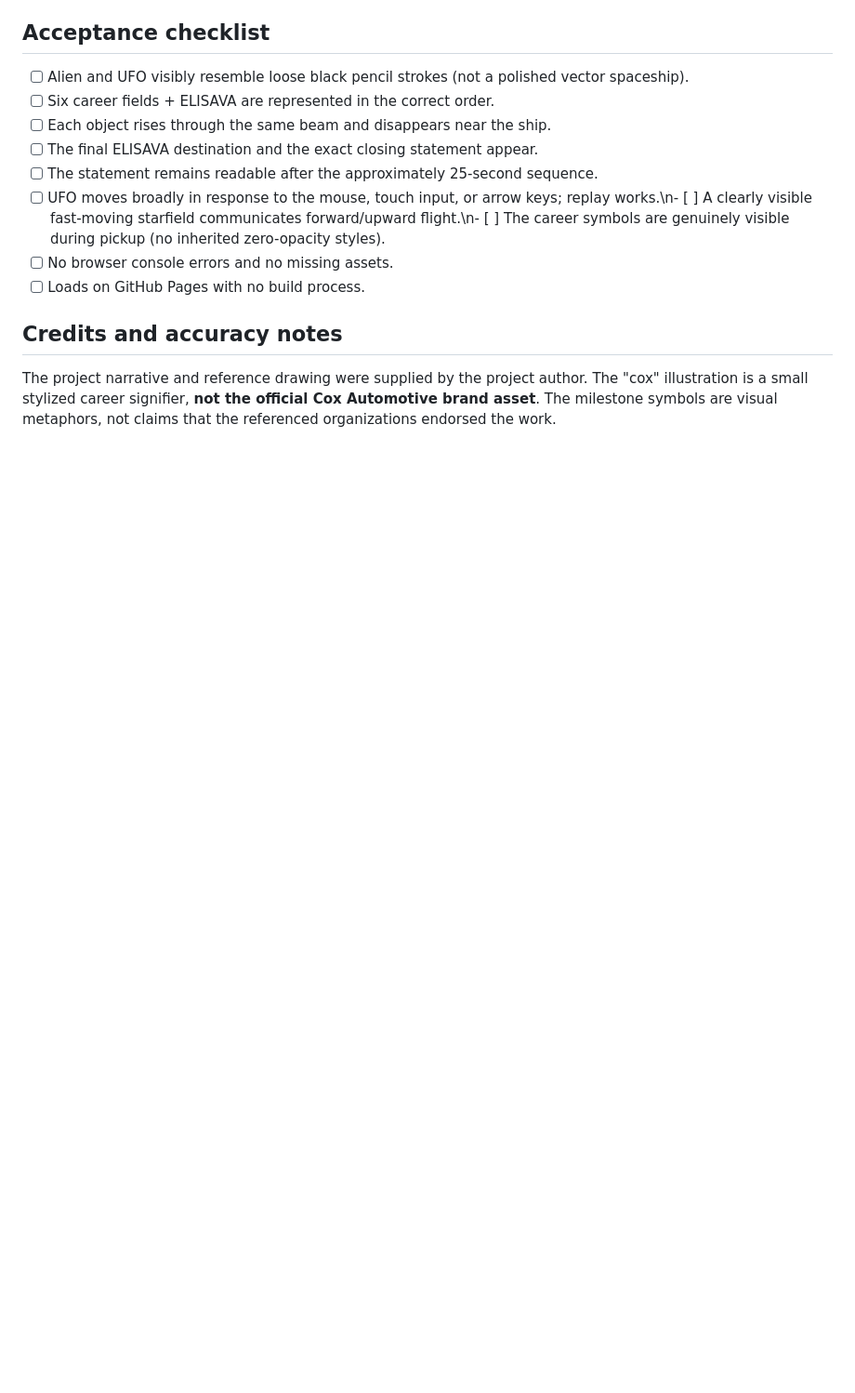
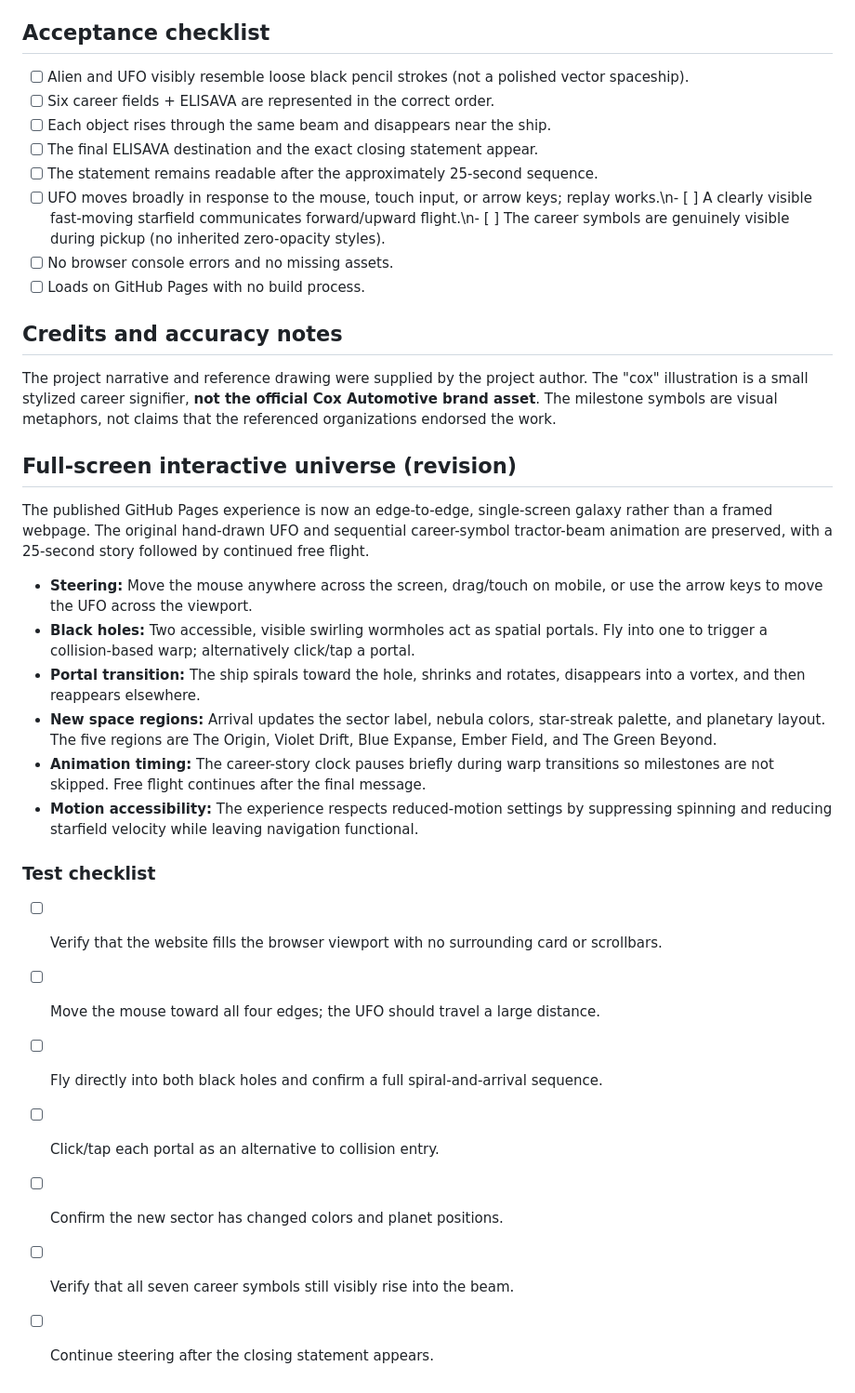
Before and after one commit to byraine/rainedrops, a Markdown page: ANIMATION_BRIEF.md, the part around the change. Shown at 93% size. Drawn GitHub-style; blank space fills up the shorter version.

Commit message:
Document full-screen exploration and black-hole interaction for class

```diff
--- a/ANIMATION_BRIEF.md
+++ b/ANIMATION_BRIEF.md
@@ -76,3 +76,23 @@ One clean webpage with a tiny editorial label at the top, a large central pencil
 ## Credits and accuracy notes
 
 The project narrative and reference drawing were supplied by the project author. The "cox" illustration is a small stylized career signifier, **not the official Cox Automotive brand asset**. The milestone symbols are visual metaphors, not claims that the referenced organizations endorsed the work.
+
+## Full-screen interactive universe (revision)
+
+The published GitHub Pages experience is now an edge-to-edge, single-screen galaxy rather than a framed webpage. The original hand-drawn UFO and sequential career-symbol tractor-beam animation are preserved, with a 25-second story followed by continued free flight.
+
+- **Steering:** Move the mouse anywhere across the screen, drag/touch on mobile, or use the arrow keys to move the UFO across the viewport.
+- **Black holes:** Two accessible, visible swirling wormholes act as spatial portals. Fly into one to trigger a collision-based warp; alternatively click/tap a portal.
+- **Portal transition:** The ship spirals toward the hole, shrinks and rotates, disappears into a vortex, and then reappears elsewhere.
+- **New space regions:** Arrival updates the sector label, nebula colors, star-streak palette, and planetary layout. The five regions are The Origin, Violet Drift, Blue Expanse, Ember Field, and The Green Beyond.
+- **Animation timing:** The career-story clock pauses briefly during warp transitions so milestones are not skipped. Free flight continues after the final message.
+- **Motion accessibility:** The experience respects reduced-motion settings by suppressing spinning and reducing starfield velocity while leaving navigation functional.
+
+### Test checklist
+- [ ] Verify that the website fills the browser viewport with no surrounding card or scrollbars.
+- [ ] Move the mouse toward all four edges; the UFO should travel a large distance.
+- [ ] Fly directly into both black holes and confirm a full spiral-and-arrival sequence.
+- [ ] Click/tap each portal as an alternative to collision entry.
+- [ ] Confirm the new sector has changed colors and planet positions.
+- [ ] Verify that all seven career symbols still visibly rise into the beam.
+- [ ] Continue steering after the closing statement appears.
```
